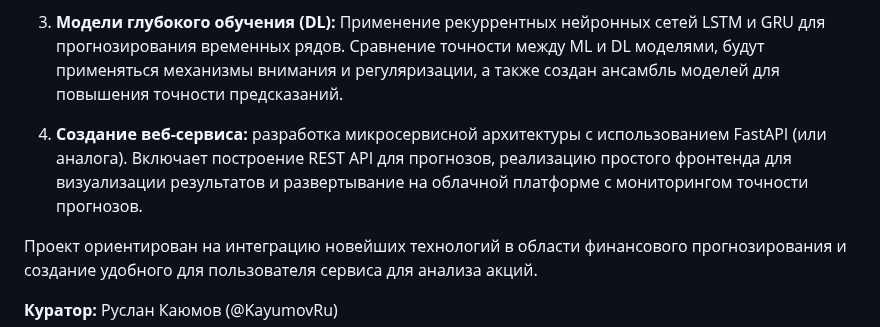
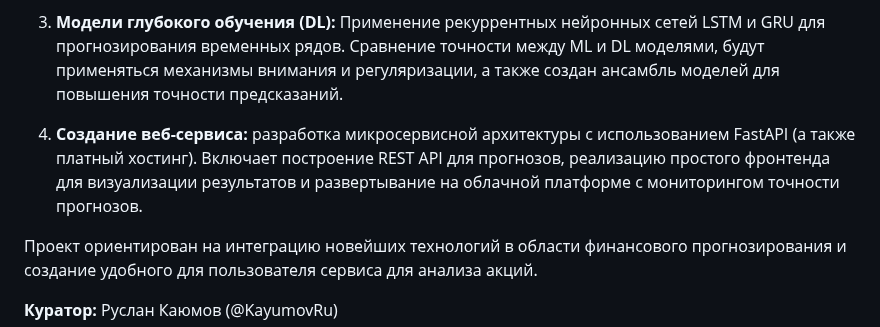
Before and after one commit to apukhaevaa/team74_stock_price_forecasting, a Markdown page: README.md, the part around the change. GitHub-like rendering.

```diff
--- a/README.md
+++ b/README.md
@@ -11,7 +11,7 @@
 3. **Модели глубокого обучения (DL):** Применение рекуррентных нейронных сетей LSTM и GRU для прогнозирования временных рядов. Сравнение точности между ML и DL моделями, будут применяться механизмы внимания и регуляризации, а также создан ансамбль моделей для повышения точности предсказаний.
 
 
-4. **Создание веб-сервиса:** разработка микросервисной архитектуры с использованием FastAPI (или аналога). Включает построение REST API для прогнозов, реализацию простого фронтенда для визуализации результатов и развертывание на облачной платформе с мониторингом точности прогнозов.
+4. **Создание веб-сервиса:** разработка микросервисной архитектуры с использованием FastAPI (а также платный хостинг). Включает построение REST API для прогнозов, реализацию простого фронтенда для визуализации результатов и развертывание на облачной платформе с мониторингом точности прогнозов.
 
 Проект ориентирован на интеграцию новейших технологий в области финансового прогнозирования и создание удобного для пользователя сервиса для анализа акций.
 
```
